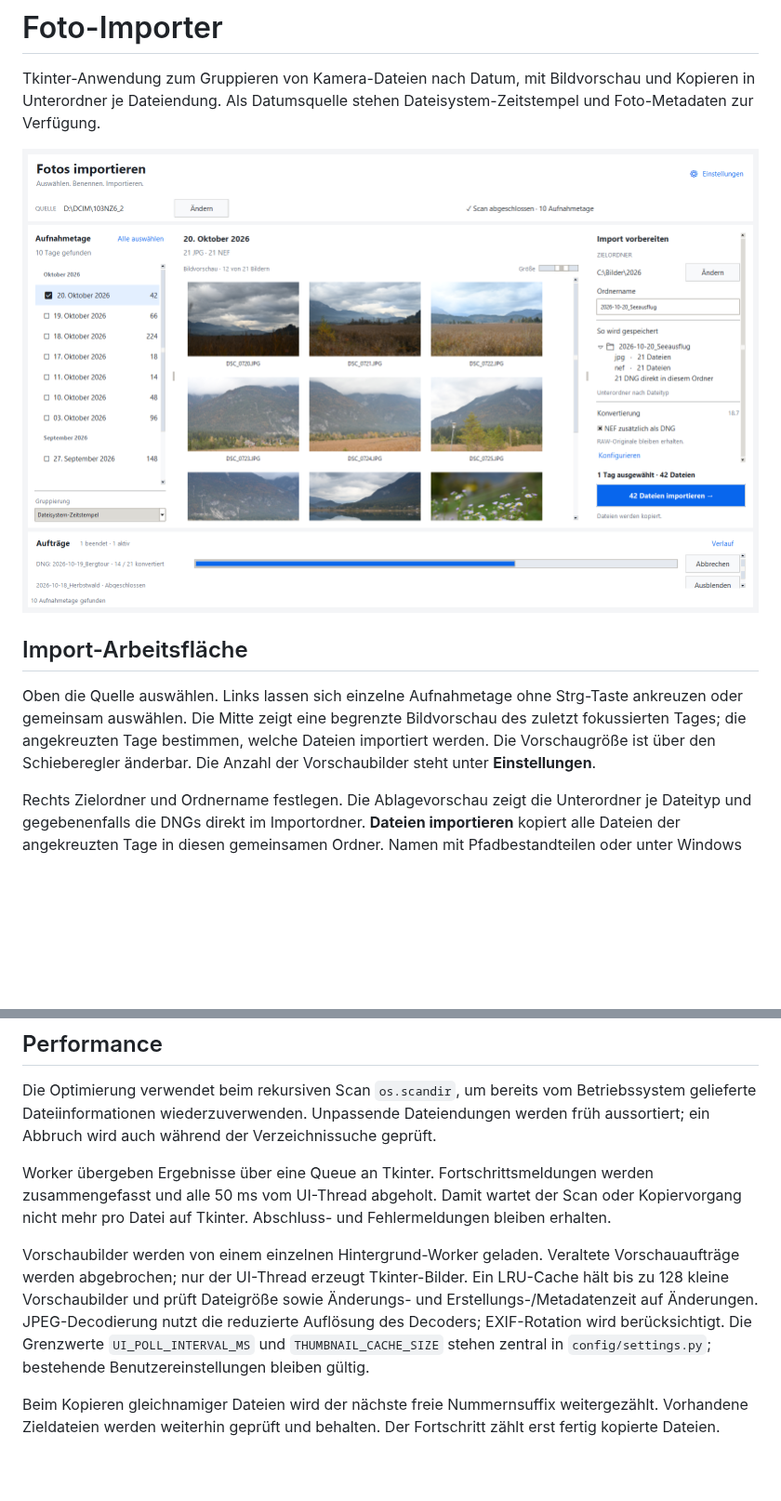
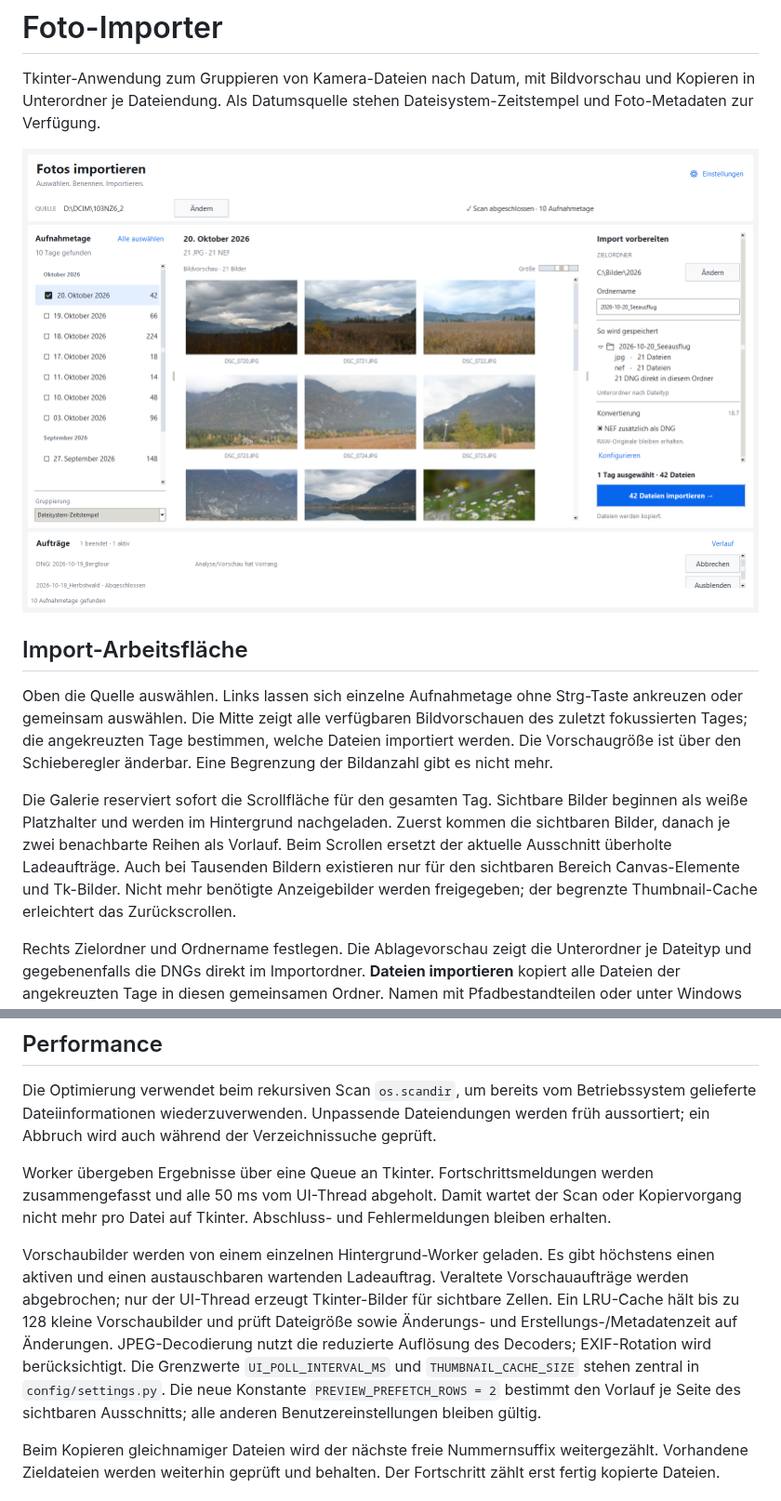
Before and after one commit to hggerdd/foto-importer, a Markdown page: README.md, 2 parts joined by grey strips. Shown at 93% size. Drawn GitHub-style; pictures changed too: docs/screenshots/lazy-gallery.png (added); blank space fills up the shorter version.

Commit message:
Document lazy gallery loading and remove limits

```diff
--- a/README.md
+++ b/README.md
@@ -4,15 +4,23 @@ Tkinter-Anwendung zum Gruppieren von Kamera-Dateien nach Datum, mit
 Bildvorschau und Kopieren in Unterordner je Dateiendung. Als Datumsquelle
 stehen Dateisystem-Zeitstempel und Foto-Metadaten zur Verfügung.
 
-![Import-Arbeitsfläche mit Galerie und Zielvorschau](docs/screenshots/import-workspace.png)
+![Import-Arbeitsfläche mit vollständiger Galerie und Zielvorschau](docs/screenshots/lazy-gallery.png)
 
 ## Import-Arbeitsfläche
 
 Oben die Quelle auswählen. Links lassen sich einzelne Aufnahmetage ohne
-Strg-Taste ankreuzen oder gemeinsam auswählen. Die Mitte zeigt eine begrenzte
-Bildvorschau des zuletzt fokussierten Tages; die angekreuzten Tage bestimmen,
+Strg-Taste ankreuzen oder gemeinsam auswählen. Die Mitte zeigt alle verfügbaren
+Bildvorschauen des zuletzt fokussierten Tages; die angekreuzten Tage bestimmen,
 welche Dateien importiert werden. Die Vorschaugröße ist über den Schieberegler
-änderbar. Die Anzahl der Vorschaubilder steht unter **Einstellungen**.
+änderbar. Eine Begrenzung der Bildanzahl gibt es nicht mehr.
+
+Die Galerie reserviert sofort die Scrollfläche für den gesamten Tag. Sichtbare
+Bilder beginnen als weiße Platzhalter und werden im Hintergrund nachgeladen.
+Zuerst kommen die sichtbaren Bilder, danach je zwei benachbarte Reihen als
+Vorlauf. Beim Scrollen ersetzt der aktuelle Ausschnitt überholte Ladeaufträge.
+Auch bei Tausenden Bildern existieren nur für den sichtbaren Bereich
+Canvas-Elemente und Tk-Bilder. Nicht mehr benötigte Anzeigebilder werden
+freigegeben; der begrenzte Thumbnail-Cache erleichtert das Zurückscrollen.
 
 Rechts Zielordner und Ordnername festlegen. Die Ablagevorschau zeigt die
 Unterordner je Dateityp und gegebenenfalls die DNGs direkt im Importordner.
@@ -150,14 +157,17 @@ werden zusammengefasst und alle 50 ms vom UI-Thread abgeholt. Damit wartet der
 Scan oder Kopiervorgang nicht mehr pro Datei auf Tkinter. Abschluss- und
 Fehlermeldungen bleiben erhalten.
 
-Vorschaubilder werden von einem einzelnen Hintergrund-Worker geladen.
+Vorschaubilder werden von einem einzelnen Hintergrund-Worker geladen. Es gibt
+höchstens einen aktiven und einen austauschbaren wartenden Ladeauftrag.
 Veraltete Vorschauaufträge werden abgebrochen; nur der UI-Thread erzeugt
-Tkinter-Bilder. Ein LRU-Cache hält bis zu 128 kleine Vorschaubilder und prüft
+Tkinter-Bilder für sichtbare Zellen. Ein LRU-Cache hält bis zu 128 kleine
+Vorschaubilder und prüft
 Dateigröße sowie Änderungs- und Erstellungs-/Metadatenzeit auf Änderungen.
 JPEG-Decodierung nutzt die reduzierte Auflösung des Decoders; EXIF-Rotation
 wird berücksichtigt. Die Grenzwerte `UI_POLL_INTERVAL_MS` und
-`THUMBNAIL_CACHE_SIZE` stehen zentral in `config/settings.py`; bestehende
-Benutzereinstellungen bleiben gültig.
+`THUMBNAIL_CACHE_SIZE` stehen zentral in `config/settings.py`. Die neue Konstante
+`PREVIEW_PREFETCH_ROWS = 2` bestimmt den Vorlauf je Seite des sichtbaren
+Ausschnitts; alle anderen Benutzereinstellungen bleiben gültig.
 
 Beim Kopieren gleichnamiger Dateien wird der nächste freie Nummernsuffix
 weitergezählt. Vorhandene Zieldateien werden weiterhin geprüft und behalten.
```
Also changed, not shown: other parts of README.md (+2 -3 lines).
